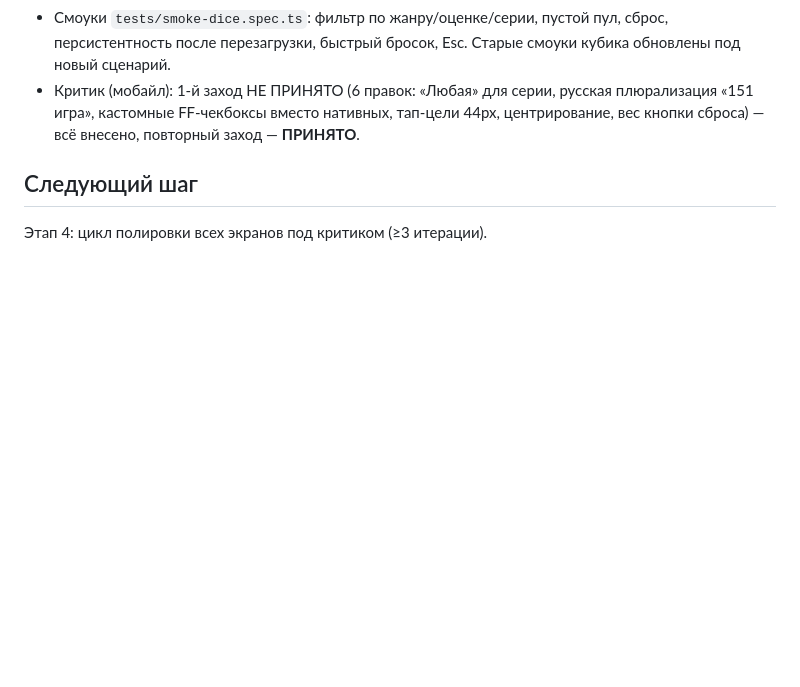
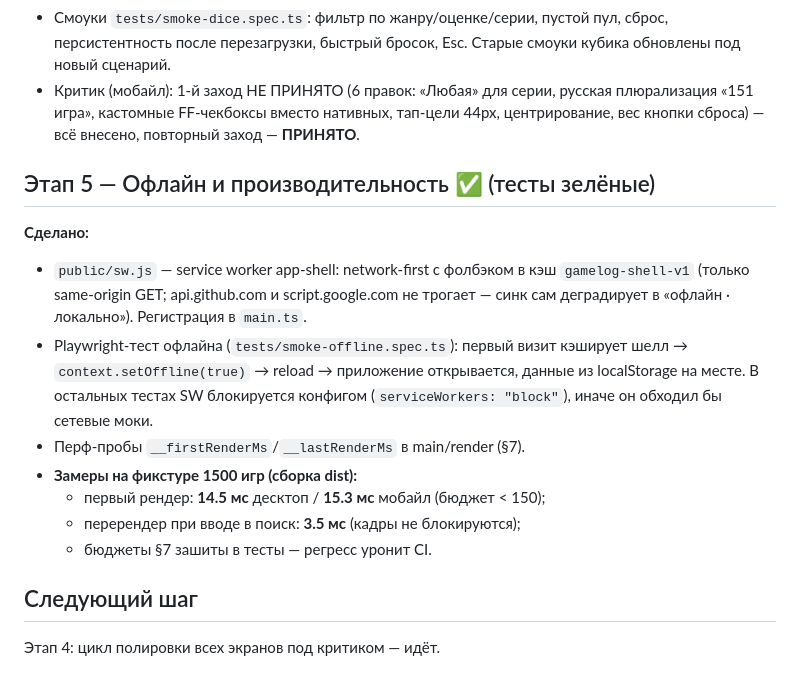
Before and after one commit to Holysrc/game-log, a Markdown page: docs/PROGRESS.md, the part around the change. GitHub-like rendering; blank space fills up the shorter version.

Commit message:
stage 5: offline SW test green, perf budgets recorded (1500 games: render ~15ms, search ~3.5ms)

```diff
--- a/docs/PROGRESS.md
+++ b/docs/PROGRESS.md
@@ -115,5 +115,23 @@
   тап-цели 44px, центрирование, вес кнопки сброса) — всё внесено,
   повторный заход — **ПРИНЯТО**.
 
+## Этап 5 — Офлайн и производительность ✅ (тесты зелёные)
+
+**Сделано:**
+- `public/sw.js` — service worker app-shell: network-first с фолбэком в
+  кэш `gamelog-shell-v1` (только same-origin GET; api.github.com и
+  script.google.com не трогает — синк сам деградирует в «офлайн ·
+  локально»). Регистрация в `main.ts`.
+- Playwright-тест офлайна (`tests/smoke-offline.spec.ts`): первый визит
+  кэширует шелл → `context.setOffline(true)` → reload → приложение
+  открывается, данные из localStorage на месте. В остальных тестах SW
+  блокируется конфигом (`serviceWorkers: "block"`), иначе он обходил бы
+  сетевые моки.
+- Перф-пробы `__firstRenderMs`/`__lastRenderMs` в main/render (§7).
+- **Замеры на фикстуре 1500 игр (сборка dist):**
+  - первый рендер: **14.5 мс** десктоп / **15.3 мс** мобайл (бюджет < 150);
+  - перерендер при вводе в поиск: **3.5 мс** (кадры не блокируются);
+  - бюджеты §7 зашиты в тесты — регресс уронит CI.
+
 ## Следующий шаг
-Этап 4: цикл полировки всех экранов под критиком (≥3 итерации).
+Этап 4: цикл полировки всех экранов под критиком — идёт.
```
